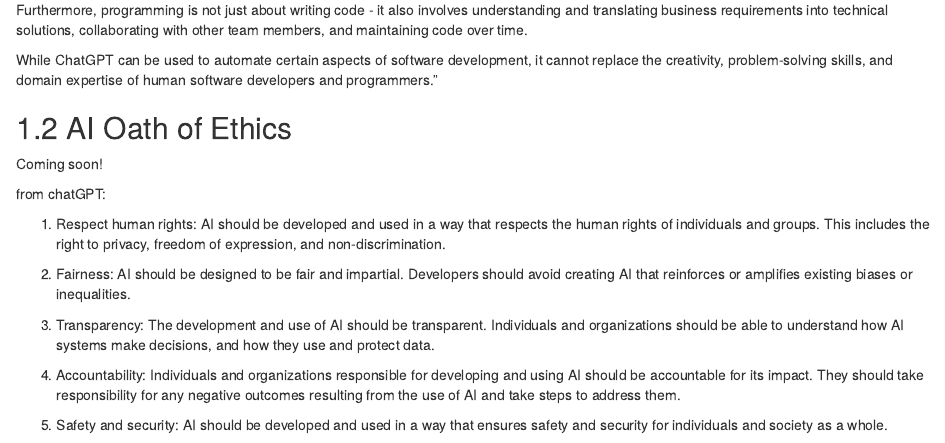
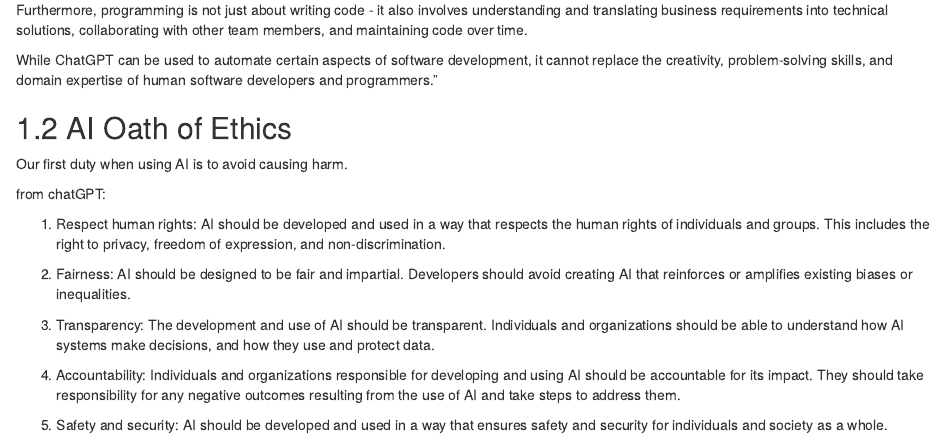
Before and after one commit to fhdsl/AI_for_Efficient_Programming, an R Markdown document (01-intro.Rmd): the page in a window 1100 px wide, from 690 px down. Rendered offline with R 4.5, knitr and Pandoc, with nearby package versions; drawn as R Markdown's standard HTML page in place of the format the file asks for; some code elsewhere in the file could not run offline.

Commit message:
Update 01-intro.Rmd

```diff
--- a/01-intro.Rmd
+++ b/01-intro.Rmd
@@ -30,7 +30,7 @@ While ChatGPT can be used to automate certain aspects of software development, i
 
 ## AI Oath of Ethics
 
-Coming soon!
+Our first duty when using AI is to avoid causing harm.
 
 from chatGPT:
 
```
